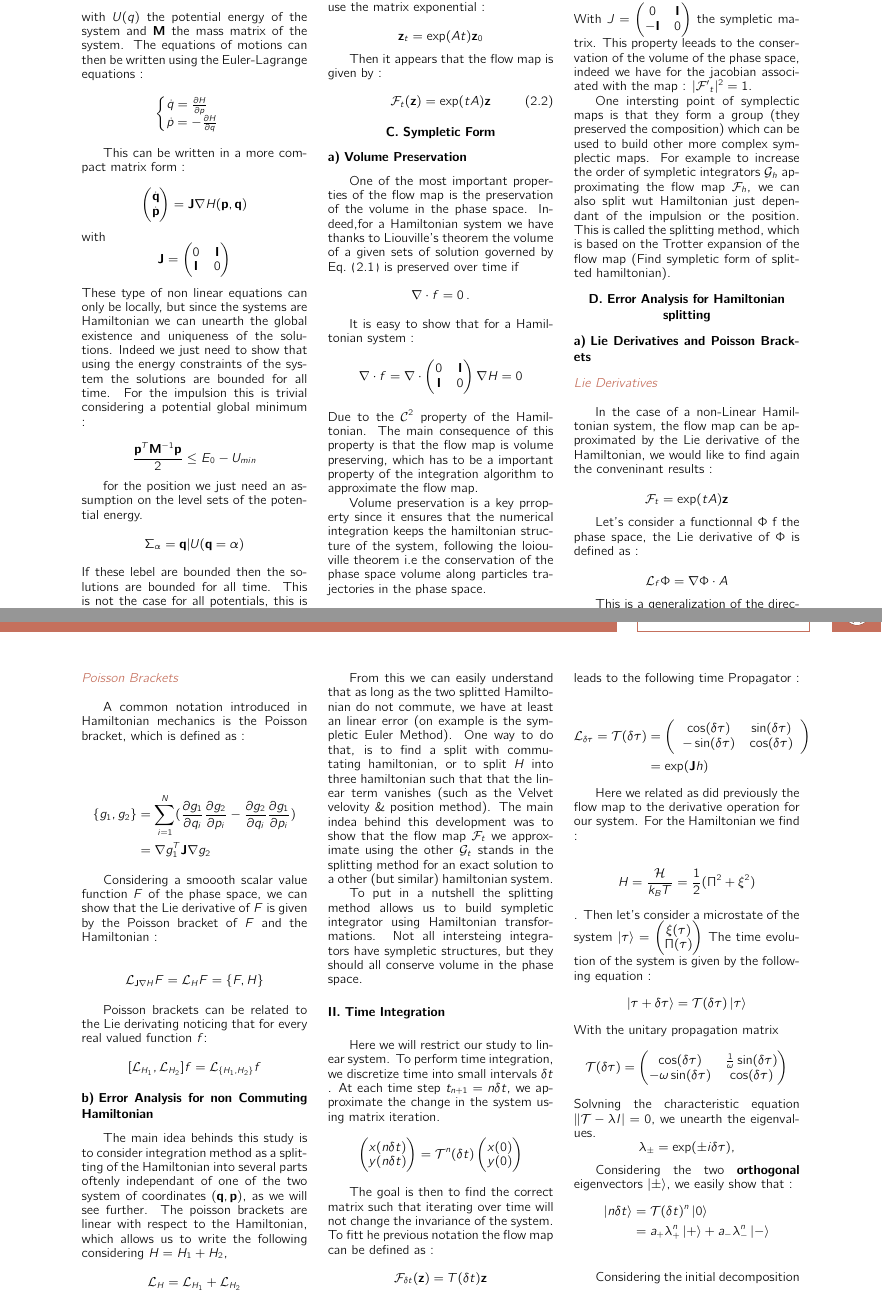
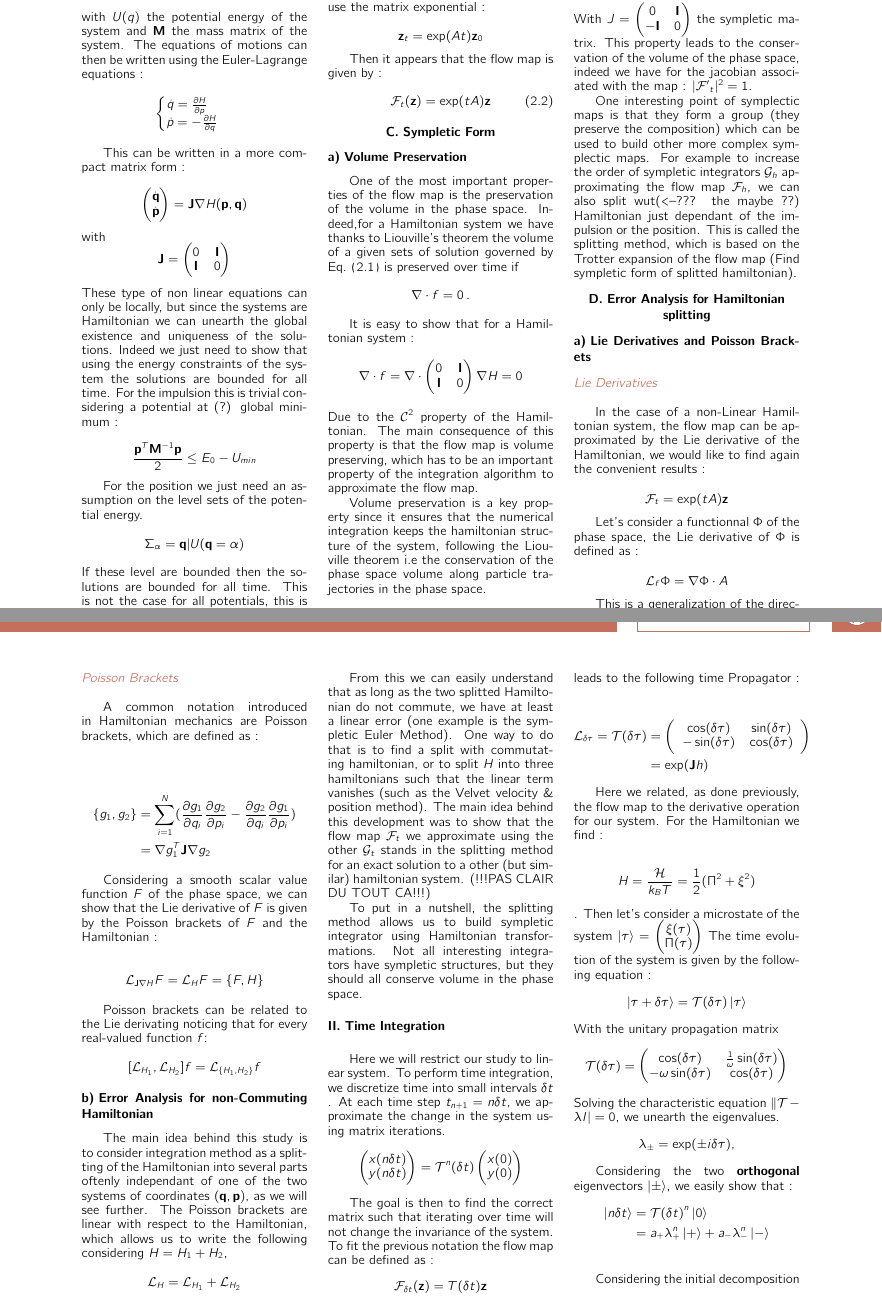
Before and after one commit to Chatr0uge/lecture_notes_CSP, a LaTeX thesis (lecture_notes.tex): two parts of pages 2 and 3 of 4, joined at a grey line, cut so that both start at the same text. Compiled offline with pdfLaTeX.

Commit message:
Update2 lecture_notes.tex
J'ai fait pas mal de petites modifs, des corrections. Par contre y a des passages ou c'est pas clair clair ce que tu veux dire. Aussi je suis en train de reprendre tout cet aspect là du cours je vais voir si je peux pondre un truc clair de mon coté, srt sur les aspects applications et intérêts de ces méthodes pour nous.

```diff
--- a/lecture_notes.tex
+++ b/lecture_notes.tex
@@ -250,12 +250,12 @@
       0          & \textbf{I} \\
       \textbf{I} & 0
     \end{pmatrix} $$
-  These type of non linear equations can only be locally, but since the systems are Hamiltonian we can unearth the global existence and uniqueness of the solutions. Indeed we just need to show that using the energy constraints of the system the solutions are bounded for all time. For the impulsion this is trivial considering a potential global minimum :
+  These type of non linear equations can only be locally, but since the systems are Hamiltonian we can unearth the global existence and uniqueness of the solutions. Indeed we just need to show that using the energy constraints of the system the solutions are bounded for all time. For the impulsion this is trivial considering a potential at (?) global minimum :
 
   $$ \frac{\textbf{p}^T \textbf{M} ^{-1} \textbf{p} }{2} \leq E_0 - U_{min}$$
 
-  for the position we just need an assumption on the level sets of the potential energy. $$ \Sigma_{\alpha} = {\textbf{q}|U(\textbf{q} = \alpha) }$$
-  If these lebel are bounded then the solutions are bounded for all time. This is not the case for all potentials, this is why for solving this kind of equations we will add sometimes confining potentials to the system.
+  For the position we just need an assumption on the level sets of the potential energy. $$ \Sigma_{\alpha} = {\textbf{q}|U(\textbf{q} = \alpha) }$$
+  If these level are bounded then the solutions are bounded for all time. This is not the case for all potentials, this is why for solving this kind of equations we will add sometimes confining potentials to the system.
   \subsection{Map Flow}
 
   Since the Hamiltonian equations are solvable, it seems natural to define a map flow $\mathcal{F}$ such that for an initial condition $z_0$ and a considered point $z_t$ we have :
@@ -288,9 +288,9 @@
       0          & \textbf{I} \\
       \textbf{I} & 0
     \end{pmatrix} \nabla H = 0$$
-  Due to the $\mathcal{C}^2$ property of the Hamiltonian. The main consequence of this property is that the flow map is volume preserving, which has to be a important property of the integration algorithm to approximate the flow map.
+  Due to the $\mathcal{C}^2$ property of the Hamiltonian. The main consequence of this property is that the flow map is volume preserving, which has to be an important property of the integration algorithm to approximate the flow map.
 
-  Volume preservation is a key prroperty since it ensures that the numerical integration keeps the hamiltonian structure of the system, following the loiouville theorem i.e the conservation of the phase space volume along particles trajectories in the phase space.
+  Volume preservation is a key property since it ensures that the numerical integration keeps the hamiltonian structure of the system, following the Liouville theorem i.e the conservation of the phase space volume along particle trajectories in the phase space.
 
   \begin{figure}[H]
     \def\svgwidth{\linewidth}
@@ -305,9 +305,9 @@
   With $J = \begin{pmatrix}
       0           & \textbf{I} \\
       -\textbf{I} & 0
-    \end{pmatrix}$ the sympletic matrix. This property leeads to the conservation of the volume of the phase space, indeed we have  for the jacobian associated with the map : $\lvert \mathcal{F'}_t\rvert^2 = 1 $.
+    \end{pmatrix}$ the sympletic matrix. This property leads to the conservation of the volume of the phase space, indeed we have  for the jacobian associated with the map : $\lvert \mathcal{F'}_t\rvert^2 = 1 $.
 
-  One intersting point of symplectic maps is that they form a group (they preserved the composition) which can be used to build other more complex symplectic maps. For example to increase the order of sympletic integrators $\mathcal{G}_h$  approximating the flow map $\mathcal{F}_h$, we can also split wut Hamiltonian just dependant of the impulsion or the position. This is called the splitting method, which is based on the Trotter expansion of the flow map (Find sympletic form of splitted hamiltonian).
+  One interesting point of symplectic maps is that they form a group (they preserve the composition) which can be used to build other more complex symplectic maps. For example to increase the order of sympletic integrators $\mathcal{G}_h$  approximating the flow map $\mathcal{F}_h$, we can also split wut(<--??? the maybe ??) Hamiltonian just dependant of the impulsion or the position. This is called the splitting method, which is based on the Trotter expansion of the flow map (Find sympletic form of splitted hamiltonian).
 
   \subsection{Error Analysis for Hamiltonian splitting}
 
@@ -316,11 +316,11 @@
 
   \paragraph*{Lie Derivatives}
 
-  In the case of a non-Linear Hamiltonian system, the flow map can be approximated by the Lie derivative of the Hamiltonian, we would like to find again the conveninant results :
+  In the case of a non-Linear Hamiltonian system, the flow map can be approximated by the Lie derivative of the Hamiltonian, we would like to find again the convenient results :
 
   $$ \mathcal{F}_t = \exp(tA)\textbf{z}$$
 
-  Let's consider a functionnal $\Phi$ f the phase space, the Lie derivative of $\Phi$ is defined as :
+  Let's consider a functionnal $\Phi$ of the phase space, the Lie derivative of $\Phi$ is defined as :
 
   $$ \mathcal{L}_f \Phi = \nabla \Phi \cdot A$$
 
@@ -339,27 +339,27 @@
 
   \paragraph*{Poisson Brackets}
 
-  A common notation introduced in Hamiltonian mechanics is the Poisson bracket, which is defined as :
+  A common notation introduced in Hamiltonian mechanics are Poisson brackets, which are defined as :
 
   \begin{align*}
     \\ \{g_1, g_2 \} &= \sum_{i = 1}^N (\pdv{g_1}{q_i}\pdv{g_2}{p_i} - \pdv{g_2}{q_i}\pdv{g_1}{p_i})
     \\ &= \nabla g_1^T \textbf{J} \nabla g_2
   \end{align*}
 
-  Considering a smoooth scalar value function $F$ of the phase space, we can show that the Lie derivative of $F$ is given by the Poisson bracket of $F$ and the Hamiltonian :
+  Considering a smooth scalar value function $F$ of the phase space, we can show that the Lie derivative of $F$ is given by the Poisson brackets of $F$ and the Hamiltonian :
 
   $$ \mathcal{L}_{\textbf{J} \nabla H} F = \mathcal{L}_H F = \{F, H\}$$
 
-  Poisson brackets can be related to the Lie derivating noticing that for every real valued function $f$: $$[\mathcal{L}_{H_1}, \mathcal{L}_{H_2}]f = \mathcal{L}_{\{H_1, H_2\}}f$$
+  Poisson brackets can be related to the Lie derivating noticing that for every real-valued function $f$: $$[\mathcal{L}_{H_1}, \mathcal{L}_{H_2}]f = \mathcal{L}_{\{H_1, H_2\}}f$$
 
-  \subsubsection{Error Analysis for non Commuting Hamiltonian}
-  The main idea behinds this study is to consider integration method as a splitting of the Hamiltonian into several parts oftenly independant of one of the two system of coordinates $(\textbf{q}, \textbf{p})$, as we will see further. The poisson brackets are linear with respect to the Hamiltonian, which allows us to write the following considering $H = H_1 + H_2$,
+  \subsubsection{Error Analysis for non-Commuting Hamiltonian}
+  The main idea behind this study is to consider integration method as a splitting of the Hamiltonian into several parts oftenly independant of one of the two systems of coordinates $(\textbf{q}, \textbf{p})$, as we will see further. The Poisson brackets are linear with respect to the Hamiltonian, which allows us to write the following considering $H = H_1 + H_2$,
 
   $$\mathcal{L}_H = \mathcal{L}_{H_1} + \mathcal{L}_{H_2}$$
 
   The flow map of the system is then defined as : $\mathcal{F}_t(\textbf{z}) = e^{t()\mathcal{L}_{H_1} + \mathcal{L}_{H_2})}\textbf{z}  $
 
-  The splitting method has the following flow map : $$\mathcal{G}_th= e^{h\mathcal{L}_{H_1}}e^{h\mathcal{L}_{H_2}}$$ Which is not the same as the true flow map. To evaluate the error done considering the splitted Hamiltonian, we can use the Baker-Campbell-Hausdorff formula [CITE] and the correspondance between the Lie derivative and the Poisson bracket unearthing :
+  The splitting method has the following flow map : $$\mathcal{G}_th= e^{h\mathcal{L}_{H_1}}e^{h\mathcal{L}_{H_2}}$$ Which is not the same as the true flow map. To evaluate the error done considering the splitted Hamiltonian, we can use the Baker-Campbell-Hausdorff formula [CITE] and the correspondance between the Lie derivative and the Poisson brackets unearthing :
 
   $$ e^{h\mathcal{L}_{H_1}}e^{h\mathcal{L}_{H_2}} = e^{ h \mathcal{L}_{\tilde{H}_h}}$$
 
@@ -371,16 +371,16 @@
   \end{multline*}
 
 
-  From this we can easily understand that as long as the two splitted Hamiltonian do not commute, we have at least an linear error (on example is the sympletic Euler Method). One way to do that, is to find a split with commutating hamiltonian, or to split $H$ into three hamiltonian such that that the linear term vanishes (such as the Velvet velovity \& position method). The main indea behind this  development was to show that the flow map $\mathcal{F}_t$ we approximate using the other $\mathcal{G}_t$ stands in the splitting method for an exact solution to a other (but similar) hamiltonian system.
+  From this we can easily understand that as long as the two splitted Hamiltonian do not commute, we have at least a linear error (one example is the sympletic Euler Method). One way to do that is to find a split with commutating hamiltonian, or to split $H$ into three hamiltonians such that the linear term vanishes (such as the Velvet velocity \& position method). The main idea behind this  development was to show that the flow map $\mathcal{F}_t$ we approximate using the other $\mathcal{G}_t$ stands in the splitting method for an exact solution to a other (but similar) hamiltonian system. (!!!PAS CLAIR DU TOUT CA!!!)
 
-  To put in a nutshell the splitting method allows us to build sympletic integrator using Hamiltonian transformations. Not all intersteing integrators have sympletic structures, but they should all conserve volume in the phase space.
+  To put in a nutshell, the splitting method allows us to build sympletic integrator using Hamiltonian transformations. Not all interesting integrators have sympletic structures, but they should all conserve volume in the phase space.
 
 
 
 
   \section{Time Integration}
 
-  Here we will restrict our study to linear system. To perform time integration, we discretize time into small intervals $\delta t$ . At each time step $t_{n+1}=n \delta t$, we approximate the change in the system using matrix iteration.
+  Here we will restrict our study to linear system. To perform time integration, we discretize time into small intervals $\delta t$ . At each time step $t_{n+1}=n \delta t$, we approximate the change in the system using matrix iterations.
   $$ \begin{pmatrix}
       x(n\delta t) \\
       y(n\delta t)
@@ -389,7 +389,7 @@
       y(0)
     \end{pmatrix}$$
 
-  The goal is then to find the correct matrix such that iterating over time will not change the invariance of the system. To fitt he previous notation the flow map can be defined as :
+  The goal is then to find the correct matrix such that iterating over time will not change the invariance of the system. To fit the previous notation the flow map can be defined as :
   $$\mathcal{F}_{\delta t}(\textbf{z} ) = T(\delta t)\textbf{z} $$
 
   \subsection{Application to the Harmonic Oscillator}
@@ -420,7 +420,7 @@
     \\ &=  \exp(\textbf{J}h)
   \end{align*}
 
-  Here we related as did previously the flow map to the derivative operation for our system.
+  Here we related, as done previously, the flow map to the derivative operation for our system.
   For the Hamiltonian we find :
 
   $$ H = \frac{\mathcal{H}}{k_BT} = \frac{1}{2}(\Pi^2 + \xi^2)$$. Then let's consider a microstate of the system $\ket{\tau} = \begin{pmatrix}
@@ -433,7 +433,7 @@
       \cos(\delta \tau)         & \frac{1}{\omega}\sin(\delta \tau) \\
       -\omega \sin(\delta \tau) & \cos(\delta \tau)
     \end{pmatrix}$$
-  Solvning the characteristic equation $\lVert \mathcal{T} - \lambda I\rvert = 0$, we unearth the eigenvalues.
+  Solving the characteristic equation $\lVert \mathcal{T} - \lambda I\rvert = 0$, we unearth the eigenvalues.
   $$ \lambda_\pm = \exp(\pm i \delta \tau), $$
 
   Considering the two \textbf{orthogonal}  eigenvectors $\ket{\pm}$, we easily show that :
```
Also changed, not shown: lecture_notes.tex (6 more changed lines).
